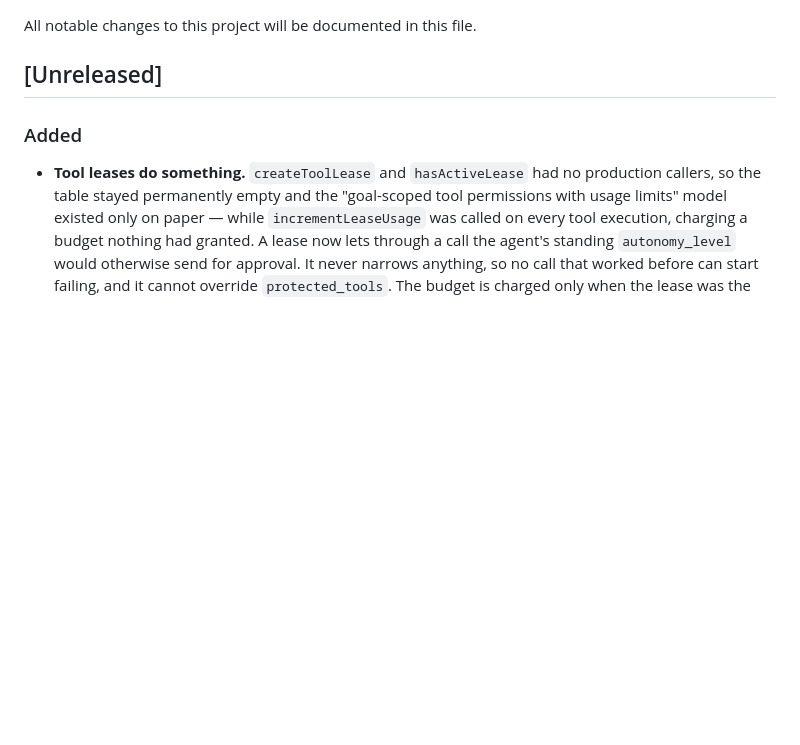
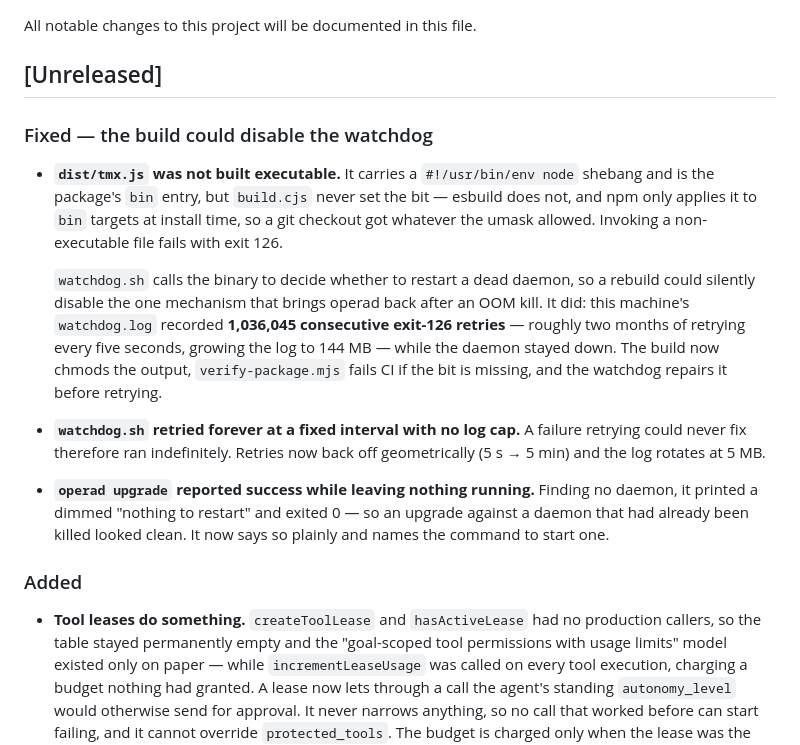
Before and after one commit to tribixbite/operad, a Markdown page: CHANGELOG.md, the part around the change. GitHub-like rendering; blank space fills up the shorter version.

Commit message:
docs(changelog): record the build/watchdog executable-bit fix
— Opus 5

```diff
--- a/CHANGELOG.md
+++ b/CHANGELOG.md
@@ -3,6 +3,29 @@
 All notable changes to this project will be documented in this file.
 
 ## [Unreleased]
+
+### Fixed — the build could disable the watchdog
+
+- **`dist/tmx.js` was not built executable.** It carries a
+  `#!/usr/bin/env node` shebang and is the package's `bin` entry, but
+  `build.cjs` never set the bit — esbuild does not, and npm only applies it to
+  `bin` targets at install time, so a git checkout got whatever the umask
+  allowed. Invoking a non-executable file fails with exit 126.
+
+  `watchdog.sh` calls the binary to decide whether to restart a dead daemon,
+  so a rebuild could silently disable the one mechanism that brings operad
+  back after an OOM kill. It did: this machine's `watchdog.log` recorded
+  **1,036,045 consecutive exit-126 retries** — roughly two months of retrying
+  every five seconds, growing the log to 144 MB — while the daemon stayed
+  down. The build now chmods the output, `verify-package.mjs` fails CI if the
+  bit is missing, and the watchdog repairs it before retrying.
+- **`watchdog.sh` retried forever at a fixed interval with no log cap.** A
+  failure retrying could never fix therefore ran indefinitely. Retries now
+  back off geometrically (5 s → 5 min) and the log rotates at 5 MB.
+- **`operad upgrade` reported success while leaving nothing running.** Finding
+  no daemon, it printed a dimmed "nothing to restart" and exited 0 — so an
+  upgrade against a daemon that had already been killed looked clean. It now
+  says so plainly and names the command to start one.
 
 ### Added
 
```
